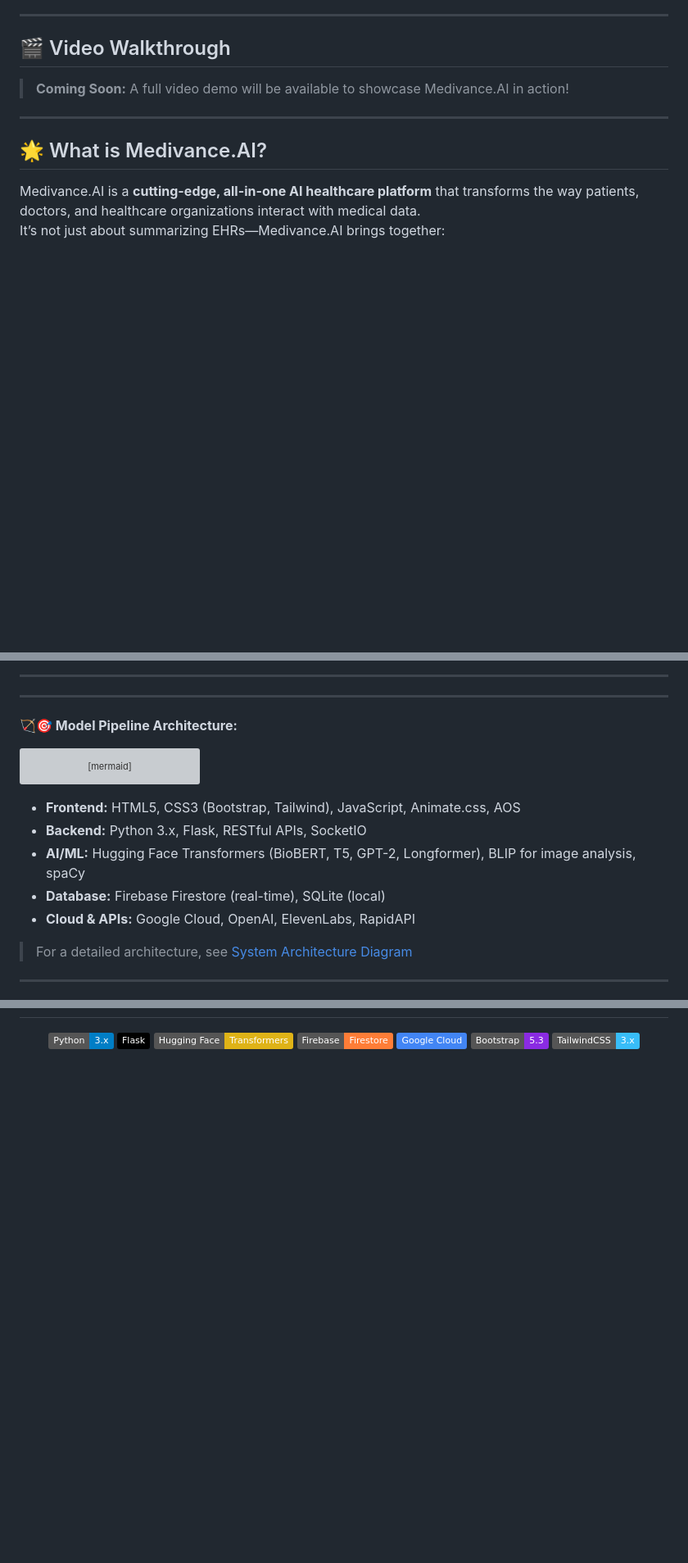
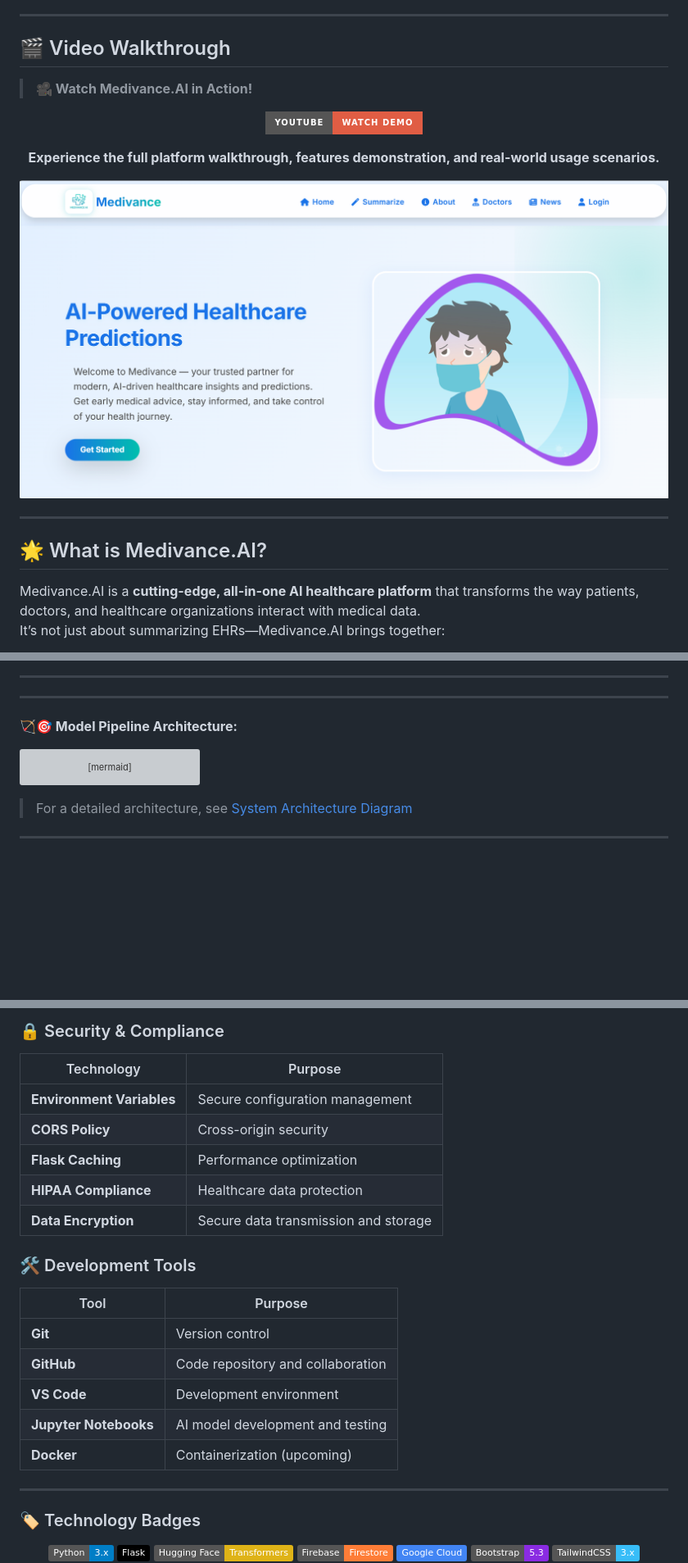
Before and after one commit to Blacksujit/Health-Summerize-AI, a Markdown page: README.md, 3 parts joined by grey strips. Shown: that part at 82% size. GitHub-like rendering; pictures changed too: assets-of-app/frontend_image.png (added); badges without logos; blank space fills up the shorter version; grey boxes are pictures that could not be loaded.

Commit message:
video explanation updated✅✅

````diff
--- a/README.md
+++ b/README.md
@@ -98,7 +117,23 @@ Medivance.AI addresses these challenges by providing an all-in-one AI-powered pl
 
 ## 🎬 Video Walkthrough
 
-> **Coming Soon:** A full video demo will be available to showcase Medivance.AI in action!
+> **🎥 Watch Medivance.AI in Action!**
+
+<p align="center">
+  <a href="https://youtu.be/eBsirpiF8H8" target="_blank">
+    <img src="https://img.shields.io/badge/YouTube-Watch%20Demo-red?style=for-the-badge&logo=youtube&logoColor=white" alt="Watch Demo on YouTube">
+  </a>
+</p>
+
+<p align="center">
+  <b>Experience the full platform walkthrough, features demonstration, and real-world usage scenarios.</b>
+</p>
+
+<div align="center">
+  <a href="https://youtu.be/eBsirpiF8H8" target="_blank">
+    <img src="./assets-of-app/frontend_image.png" alt="Medivance.AI Demo Video" style="border-radius: 12px; box-shadow: 0 4px 20px rgba(0,0,0,0.1); max-width: 100%; height: auto;">
+  </a>
+</div>
 
 ---
 
@@ -379,12 +414,6 @@ graph TB
     class Input,Processing,Output layer
 ```
 
-- **Frontend:** HTML5, CSS3 (Bootstrap, Tailwind), JavaScript, Animate.css, AOS
-- **Backend:** Python 3.x, Flask, RESTful APIs, SocketIO
-- **AI/ML:** Hugging Face Transformers (BioBERT, T5, GPT-2, Longformer), BLIP for image analysis, spaCy
-- **Database:** Firebase Firestore (real-time), SQLite (local)
-- **Cloud & APIs:** Google Cloud, OpenAI, ElevenLabs, RapidAPI
-
 > For a detailed architecture, see [System Architecture Diagram](Flow-Diagrams/system_architecture_diagram.md)
 
 ---
@@ -449,3 +531,26 @@ graph TB
+### 🔒 Security & Compliance
+
+| Technology | Purpose |
+|------------|----------|
+| **Environment Variables** | Secure configuration management |
+| **CORS Policy** | Cross-origin security |
+| **Flask Caching** | Performance optimization |
+| **HIPAA Compliance** | Healthcare data protection |
+| **Data Encryption** | Secure data transmission and storage |
+
+### 🛠️ Development Tools
+
+| Tool | Purpose |
+|------|----------|
+| **Git** | Version control |
+| **GitHub** | Code repository and collaboration |
+| **VS Code** | Development environment |
+| **Jupyter Notebooks** | AI model development and testing |
+| **Docker** | Containerization (upcoming) |
+
+---
+
+### 🏷️ Technology Badges
 
 <p align="center">
   <img src="https://img.shields.io/badge/Python-3.x-blue?logo=python&logoColor=white">
````
Also changed, not shown: other parts of README.md (+75 -1 lines), 2 other files.
